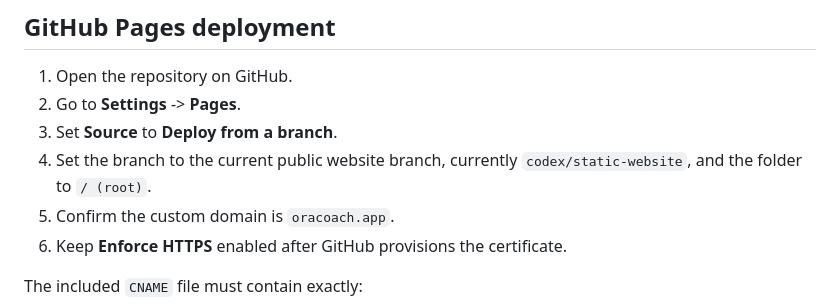
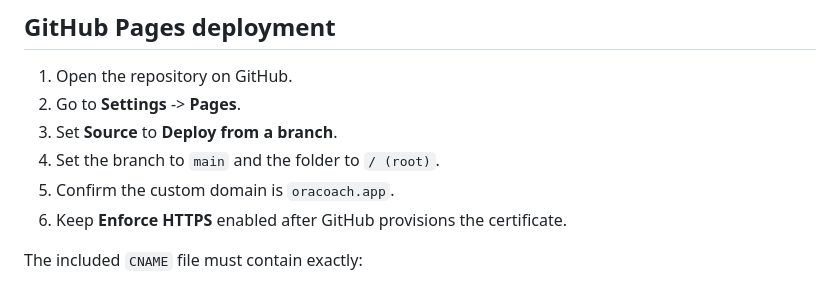
Before and after one commit to Ora-SPS/ora-site, a Markdown page: README.md, the part around the change. Drawn GitHub-style.

Commit message:
Document main Pages deployment

```diff
--- a/README.md
+++ b/README.md
@@ -38,8 +38,7 @@ The beta form is static: it opens a prefilled email to
 1. Open the repository on GitHub.
 2. Go to **Settings** -> **Pages**.
 3. Set **Source** to **Deploy from a branch**.
-4. Set the branch to the current public website branch, currently
-   `codex/static-website`, and the folder to `/ (root)`.
+4. Set the branch to `main` and the folder to `/ (root)`.
 5. Confirm the custom domain is `oracoach.app`.
 6. Keep **Enforce HTTPS** enabled after GitHub provisions the certificate.
 
```
